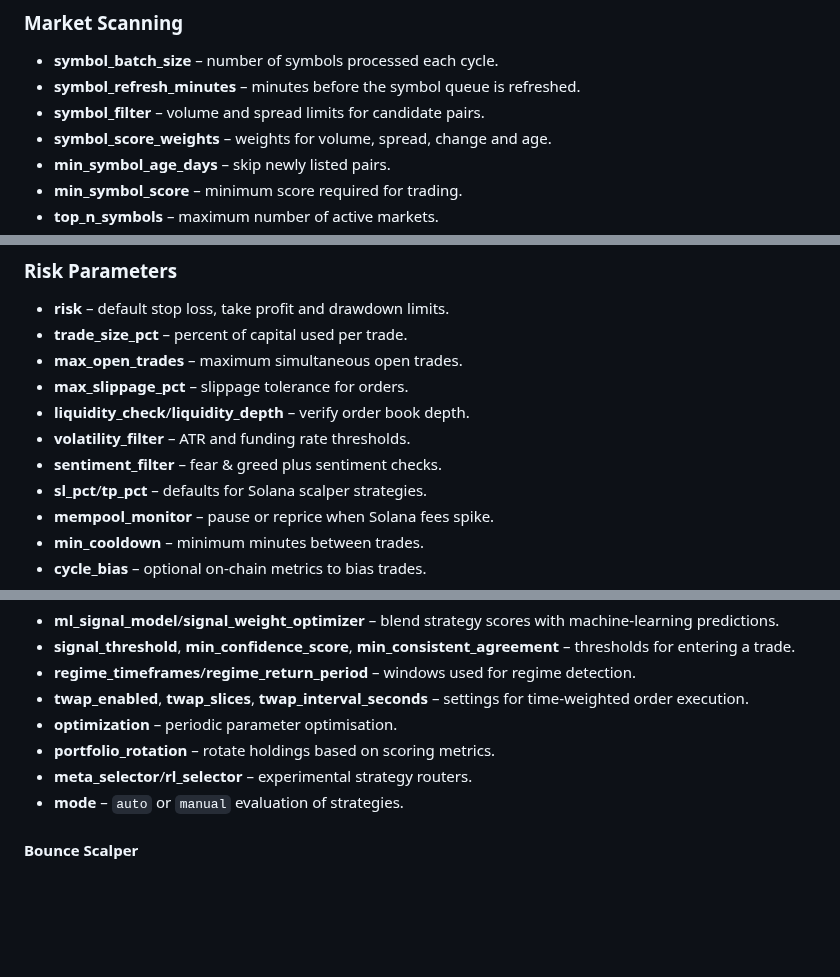
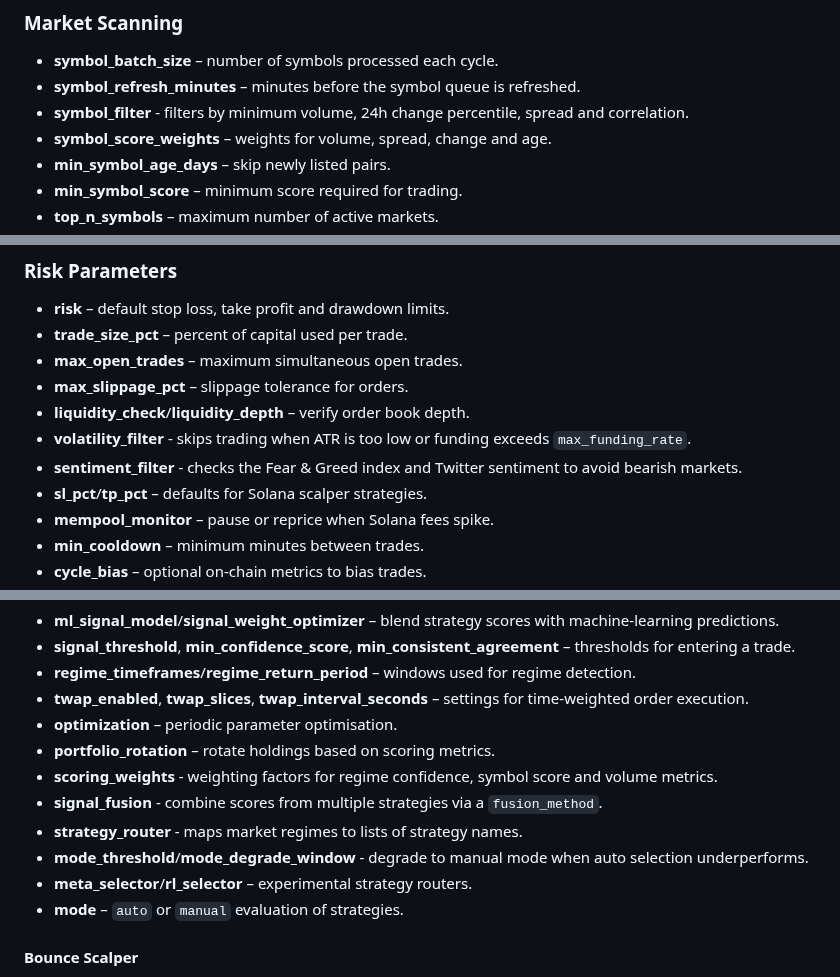
Before and after one commit to advancedAgritek-BB/coinTrader2.0, a Markdown page: README.md, 3 parts joined by grey strips. Rendered like a GitHub page; blank space fills up the shorter version.

Commit message:
docs: expand strategy section

```diff
--- a/README.md
+++ b/README.md
@@ -151,7 +151,7 @@ The `crypto_bot/config.yaml` file holds the runtime settings for the bot. Below
 ### Market Scanning
 * **symbol_batch_size** – number of symbols processed each cycle.
 * **symbol_refresh_minutes** – minutes before the symbol queue is refreshed.
-* **symbol_filter** – volume and spread limits for candidate pairs.
+* **symbol_filter** - filters by minimum volume, 24h change percentile, spread and correlation.
 * **symbol_score_weights** – weights for volume, spread, change and age.
 * **min_symbol_age_days** – skip newly listed pairs.
 * **min_symbol_score** – minimum score required for trading.
@@ -164,8 +164,8 @@ The `crypto_bot/config.yaml` file holds the runtime settings for the bot. Below
 * **max_open_trades** – maximum simultaneous open trades.
 * **max_slippage_pct** – slippage tolerance for orders.
 * **liquidity_check**/**liquidity_depth** – verify order book depth.
-* **volatility_filter** – ATR and funding rate thresholds.
-* **sentiment_filter** – fear & greed plus sentiment checks.
+* **volatility_filter** - skips trading when ATR is too low or funding exceeds `max_funding_rate`.
+* **sentiment_filter** - checks the Fear & Greed index and Twitter sentiment to avoid bearish markets.
 * **sl_pct**/**tp_pct** – defaults for Solana scalper strategies.
 * **mempool_monitor** – pause or reprice when Solana fees spike.
 * **min_cooldown** – minimum minutes between trades.
@@ -195,6 +195,10 @@ size = risk_manager.position_size(score, balance, lower_df, atr=atr)
 * **twap_enabled**, **twap_slices**, **twap_interval_seconds** – settings for time-weighted order execution.
 * **optimization** – periodic parameter optimisation.
 * **portfolio_rotation** – rotate holdings based on scoring metrics.
+* **scoring_weights** - weighting factors for regime confidence, symbol score and volume metrics.
+* **signal_fusion** - combine scores from multiple strategies via a `fusion_method`.
+* **strategy_router** - maps market regimes to lists of strategy names.
+* **mode_threshold**/**mode_degrade_window** - degrade to manual mode when auto selection underperforms.
 * **meta_selector**/**rl_selector** – experimental strategy routers.
 * **mode** – `auto` or `manual` evaluation of strategies.
 #### Bounce Scalper
```
